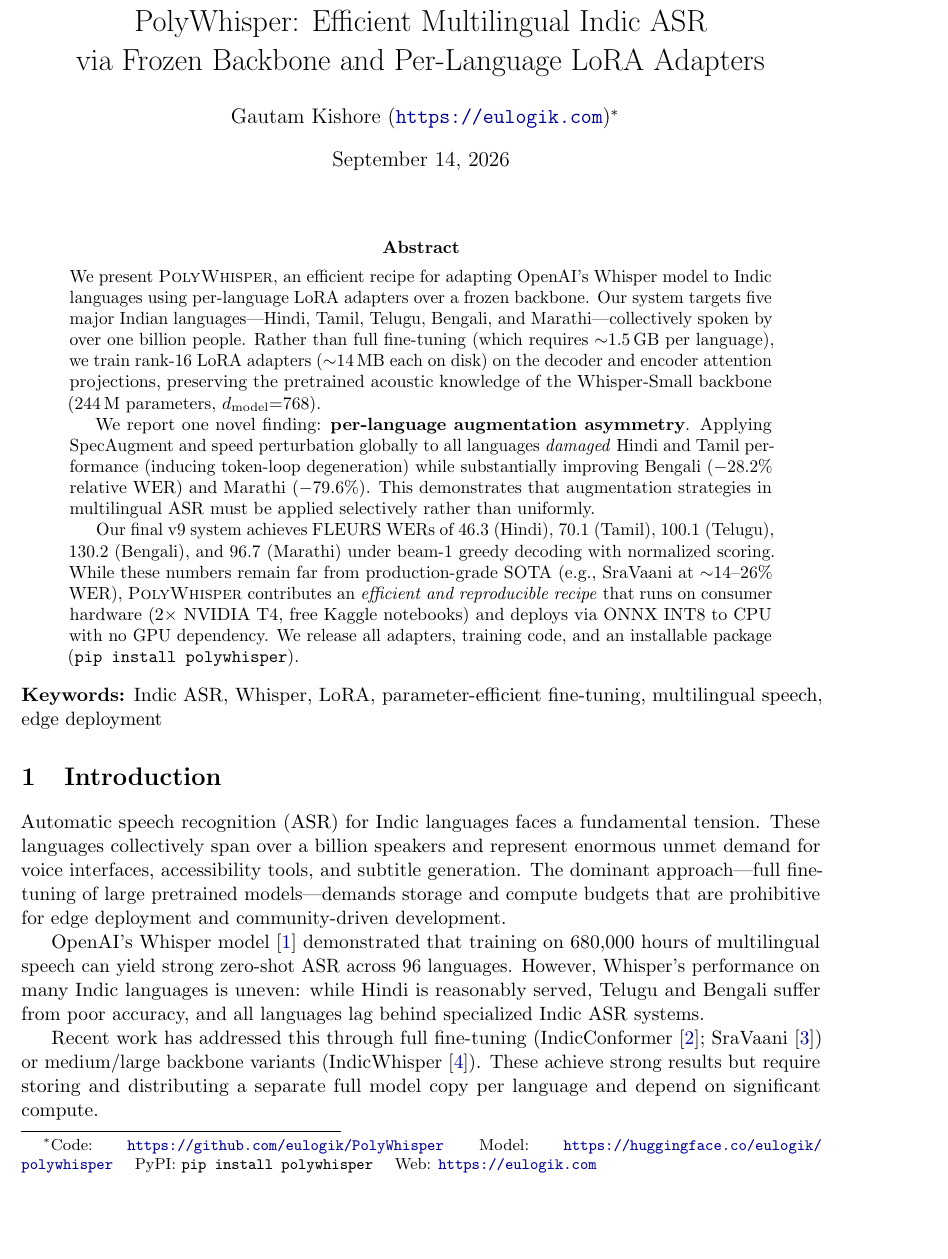
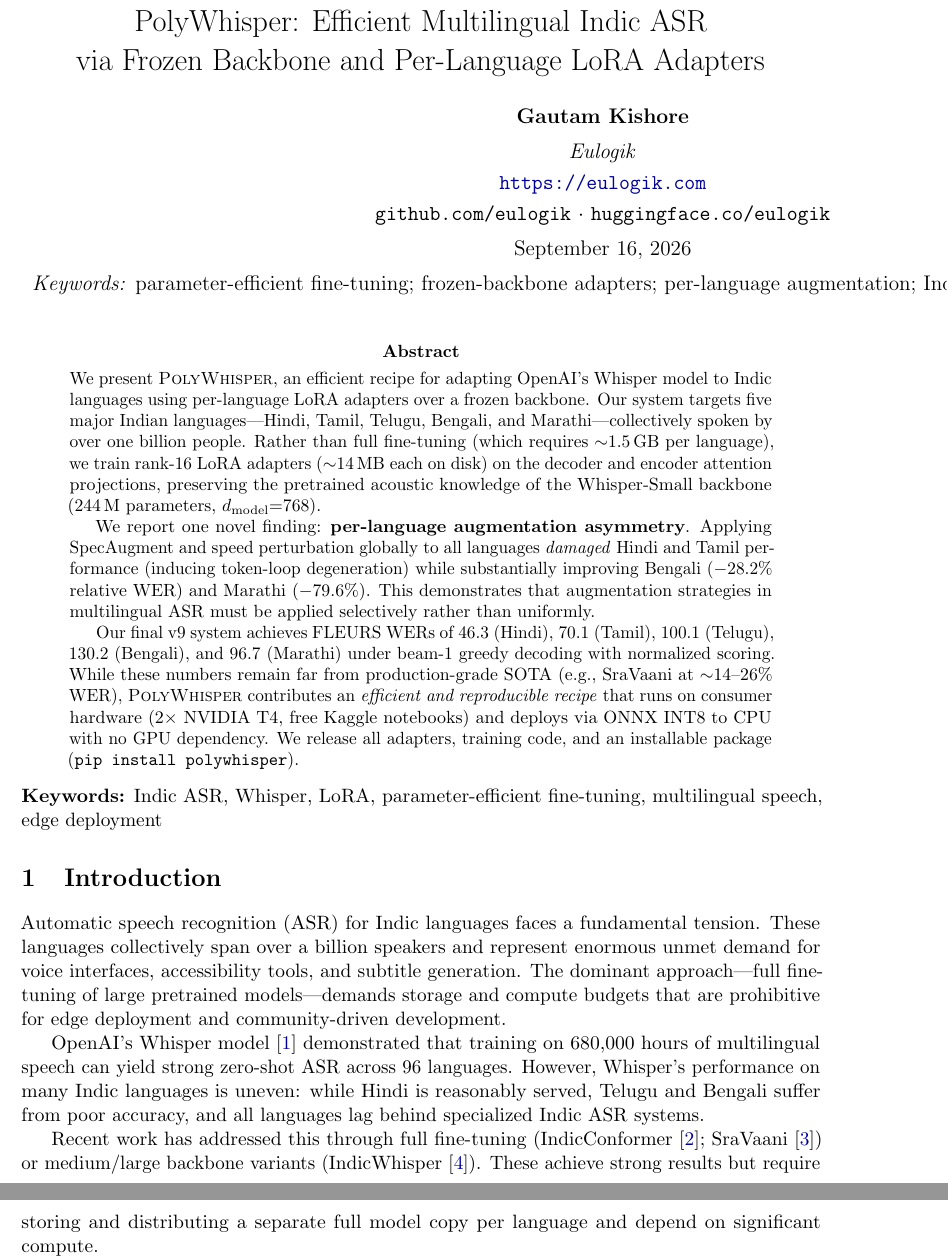
Before and after one commit to eulogik/PolyWhisper, a LaTeX paper (paper/paper.tex): part of page 1 of 9 before the commit and two parts of pages 1 and 2 of 9 after it, the two joined at a grey line, cut so that both start at the same text, the shorter picture padded with empty space. Compiled offline with pdfLaTeX.

Commit message:
paper: centered author block (Gautam Kishore, Eulogik) matching prior papers

```diff
--- a/paper/paper.tex
+++ b/paper/paper.tex
@@ -24,8 +24,4 @@
 \newcommand{\poly}{\textsc{PolyWhisper}}
 
 \title{PolyWhisper: Efficient Multilingual Indic ASR\\ via Frozen Backbone and Per-Language LoRA Adapters}
-\author{Gautam Kishore~(\url{https://eulogik.com})%
-  \thanks{Code: \url{https://github.com/eulogik/PolyWhisper} \quad
-           Model: \url{https://huggingface.co/eulogik/polywhisper} \quad
-           PyPI: \texttt{pip install polywhisper} \quad Web: \url{https://eulogik.com}}}
-\date{September 14, 2026}
+\author{
@@ -32,3 +31,8 @@
+  \texttt{github.com/eulogik} $\cdot$ \texttt{huggingface.co/eulogik}\\[0.5em]
+  September 16, 2026\\[0.5em]
+  \textit{Keywords:} parameter-efficient fine-tuning; frozen-backbone adapters; per-language augmentation; Indic ASR; LoRA; Whisper
+}
+\date{}
 
 \begin{document}
 \maketitle
```
Also changed, not shown: paper/paper.pdf, paper/paper.tex (3 more changed lines), 1 other file.
